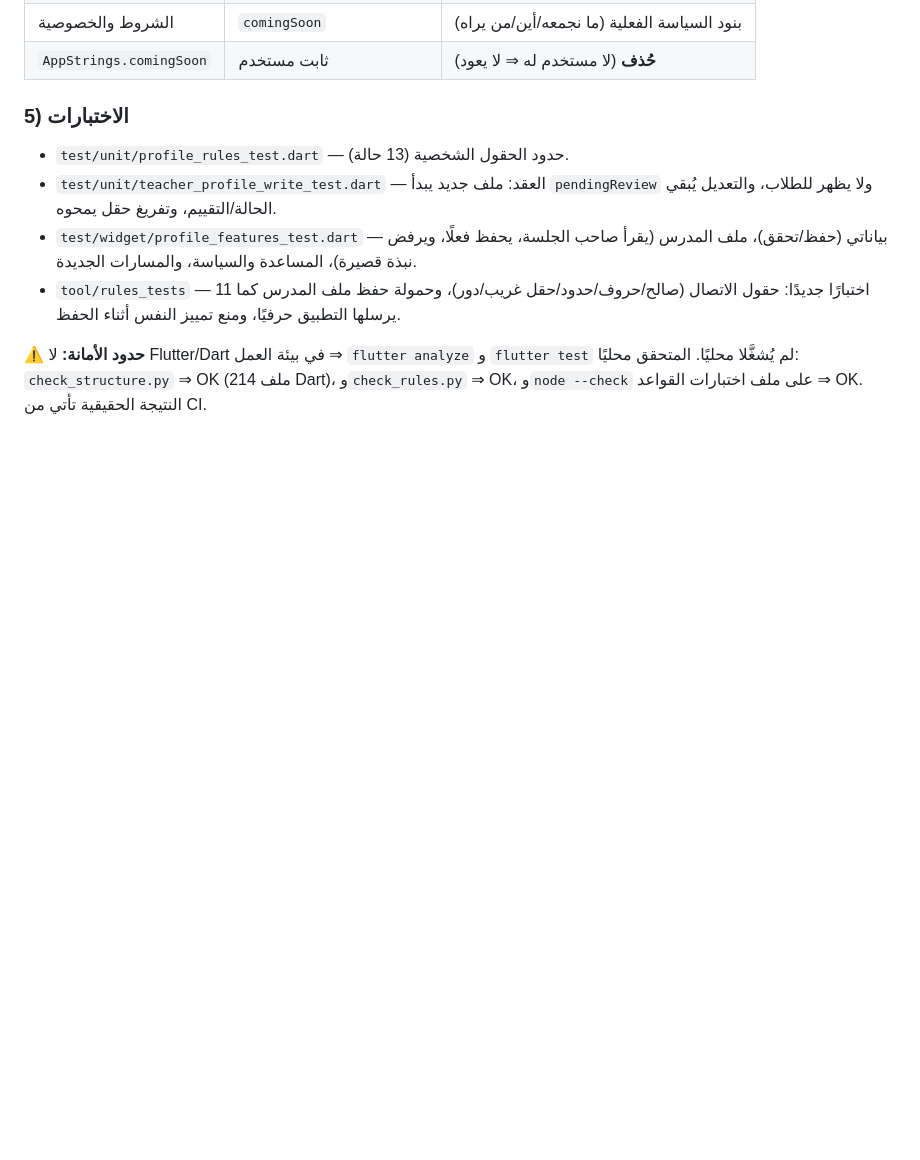
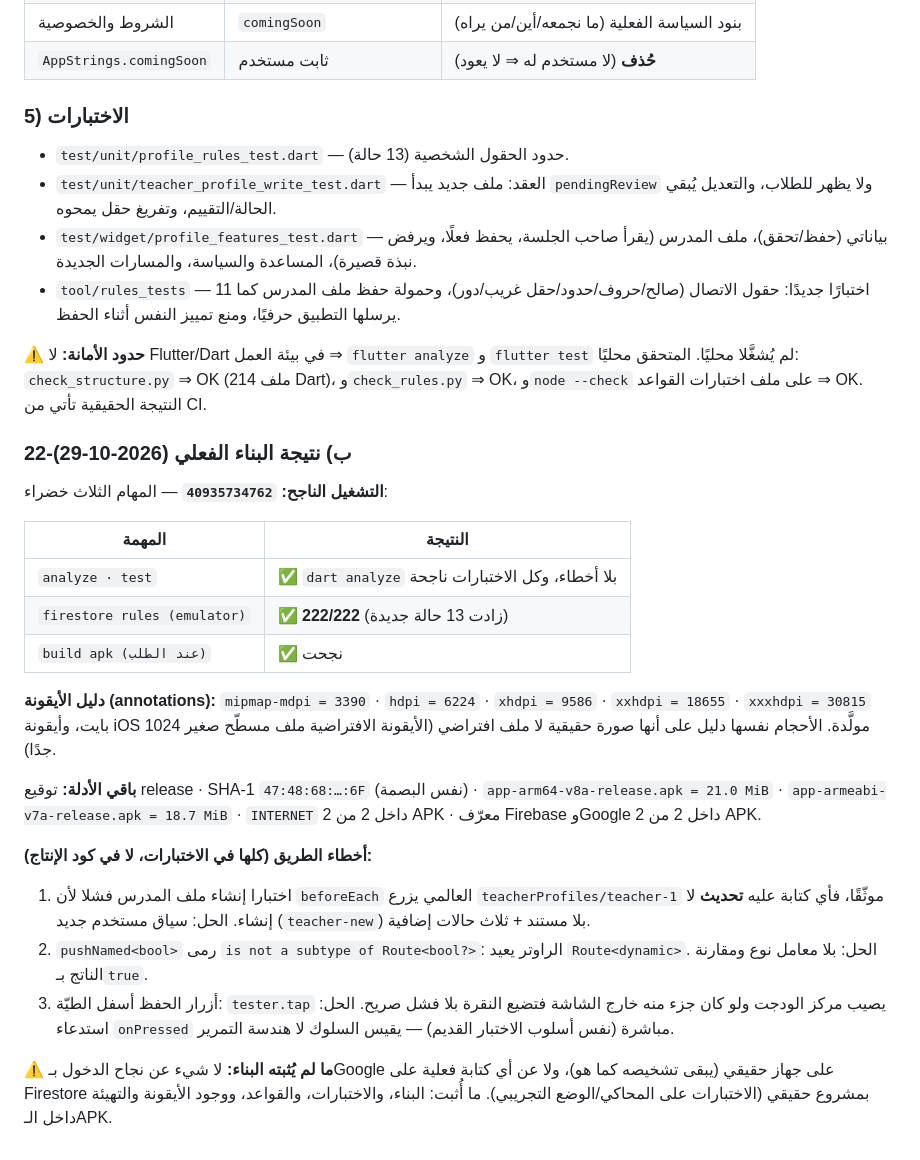
Before and after one commit to bahahany99-cmyk/TeacherStudentApp, a Markdown page: docs/WORK_LOG.md, the part around the change. Rendered like a GitHub page; blank space fills up the shorter version.

Commit message:
docs: توثيق البناء الناجح 40935734762 ودليل الأيقونة
Co-authored-by: arena-agent <297053741+arena-agent@users.noreply.github.com>

```diff
--- a/docs/WORK_LOG.md
+++ b/docs/WORK_LOG.md
@@ -2312,3 +2312,38 @@ showsGovernorates = governorates.isNotEmpty &&
 `flutter test` لم يُشغَّلا محليًا. المتحقق محليًا: `check_structure.py` ⇒ OK
 (214 ملف Dart)، و`check_rules.py` ⇒ OK، و`node --check` على ملف اختبارات
 القواعد ⇒ OK. النتيجة الحقيقية تأتي من CI.
+
+
+### 22-ب) نتيجة البناء الفعلي (2026-10-29)
+
+**التشغيل الناجح: `40935734762`** — المهام الثلاث خضراء:
+
+| المهمة | النتيجة |
+|---|---|
+| `analyze · test` | ✅ `dart analyze` بلا أخطاء، وكل الاختبارات ناجحة |
+| `firestore rules (emulator)` | ✅ **222/222** (زادت 13 حالة جديدة) |
+| `build apk (عند الطلب)` | ✅ نجحت |
+
+**دليل الأيقونة (annotations):**
+`mipmap-mdpi = 3390` · `hdpi = 6224` · `xhdpi = 9586` · `xxhdpi = 18655` ·
+`xxxhdpi = 30815` بايت، وأيقونة iOS 1024 مولَّدة. الأحجام نفسها دليل على أنها
+صورة حقيقية لا ملف افتراضي (الأيقونة الافتراضية ملف مسطّح صغير جدًا).
+
+**باقي الأدلة:** توقيع release · SHA-1 `47:48:68:…:6F` (نفس البصمة) ·
+`app-arm64-v8a-release.apk = 21.0 MiB` · `app-armeabi-v7a-release.apk = 18.7 MiB` ·
+`INTERNET` داخل 2 من 2 APK · معرّف Firebase وGoogle داخل 2 من 2 APK.
+
+**أخطاء الطريق (كلها في الاختبارات، لا في كود الإنتاج):**
+1. اختبارا إنشاء ملف المدرس فشلا لأن `beforeEach` العالمي يزرع
+   `teacherProfiles/teacher-1` موثّقًا، فأي كتابة عليه **تحديث** لا إنشاء.
+   الحل: سياق مستخدم جديد (`teacher-new`) بلا مستند + ثلاث حالات إضافية.
+2. `pushNamed<bool>` رمى `is not a subtype of Route<bool?>`: الراوتر يعيد
+   `Route<dynamic>`. الحل: بلا معامل نوع ومقارنة الناتج بـ`true`.
+3. أزرار الحفظ أسفل الطيّة: `tester.tap` يصيب مركز الودجت ولو كان جزء منه
+   خارج الشاشة فتضيع النقرة بلا فشل صريح. الحل: استدعاء `onPressed` مباشرة
+   (نفس أسلوب الاختبار القديم) — يقيس السلوك لا هندسة التمرير.
+
+⚠️ **ما لم يُثبته البناء:** لا شيء عن نجاح الدخول بـGoogle على جهاز حقيقي
+(يبقى تشخيصه كما هو)، ولا عن أي كتابة فعلية على Firestore بمشروع حقيقي
+(الاختبارات على المحاكي/الوضع التجريبي). ما أُثبت: البناء، والاختبارات،
+والقواعد، ووجود الأيقونة والتهيئة داخل الـAPK.
```
